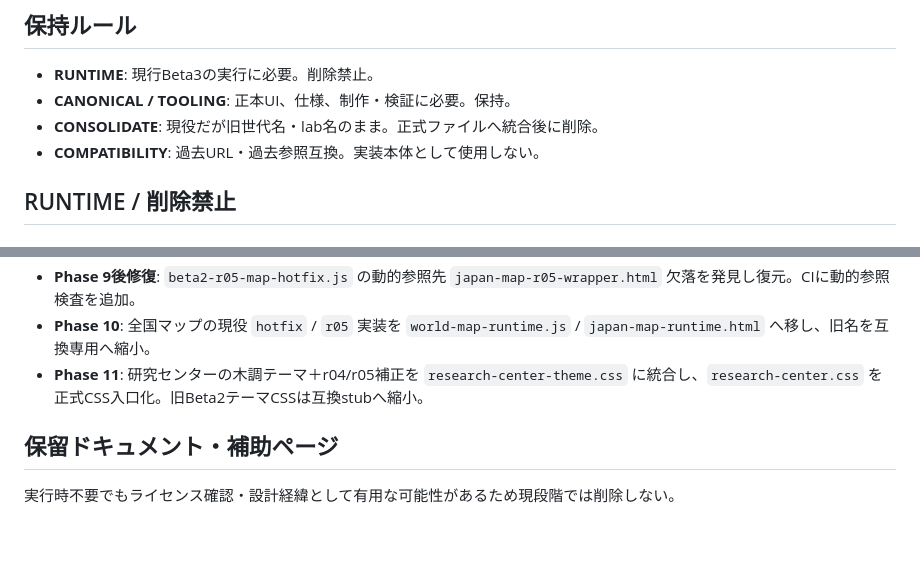
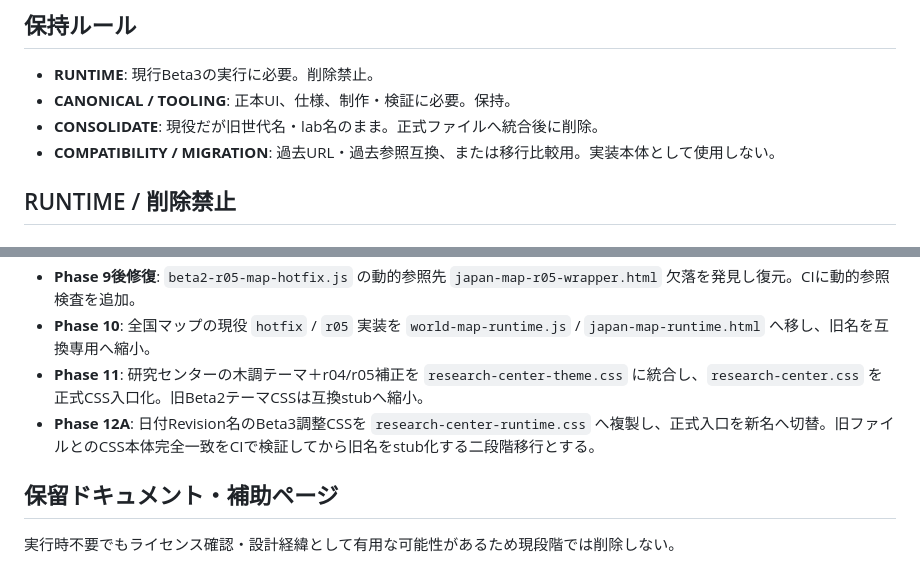
Before and after one commit to tetsushi-ikeno/world-heritage-quest, a Markdown page: docs/repo-cleanup-inventory.md, 2 parts joined by grey strips. GitHub-like rendering; blank space fills up the shorter version.

```diff
--- a/docs/repo-cleanup-inventory.md
+++ b/docs/repo-cleanup-inventory.md
@@ -9,7 +9,7 @@
 - **RUNTIME**: 現行Beta3の実行に必要。削除禁止。
 - **CANONICAL / TOOLING**: 正本UI、仕様、制作・検証に必要。保持。
 - **CONSOLIDATE**: 現役だが旧世代名・lab名のまま。正式ファイルへ統合後に削除。
-- **COMPATIBILITY**: 過去URL・過去参照互換。実装本体として使用しない。
+- **COMPATIBILITY / MIGRATION**: 過去URL・過去参照互換、または移行比較用。実装本体として使用しない。
 
 ## RUNTIME / 削除禁止
 
@@ -118,6 +120,7 @@
 - **Phase 9後修復**: `beta2-r05-map-hotfix.js` の動的参照先 `japan-map-r05-wrapper.html` 欠落を発見し復元。CIに動的参照検査を追加。
 - **Phase 10**: 全国マップの現役 `hotfix` / `r05` 実装を `world-map-runtime.js` / `japan-map-runtime.html` へ移し、旧名を互換専用へ縮小。
 - **Phase 11**: 研究センターの木調テーマ＋r04/r05補正を `research-center-theme.css` に統合し、`research-center.css` を正式CSS入口化。旧Beta2テーマCSSは互換stubへ縮小。
+- **Phase 12A**: 日付Revision名のBeta3調整CSSを `research-center-runtime.css` へ複製し、正式入口を新名へ切替。旧ファイルとのCSS本体完全一致をCIで検証してから旧名をstub化する二段階移行とする。
 
 ## 保留ドキュメント・補助ページ
 
```
Also changed, not shown: other parts of docs/repo-cleanup-inventory.md (+12 -10 lines).
